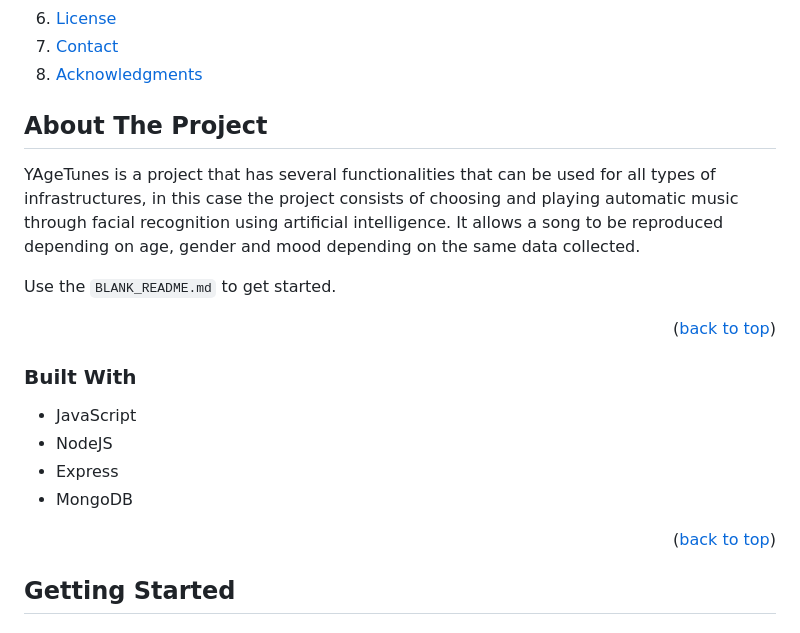
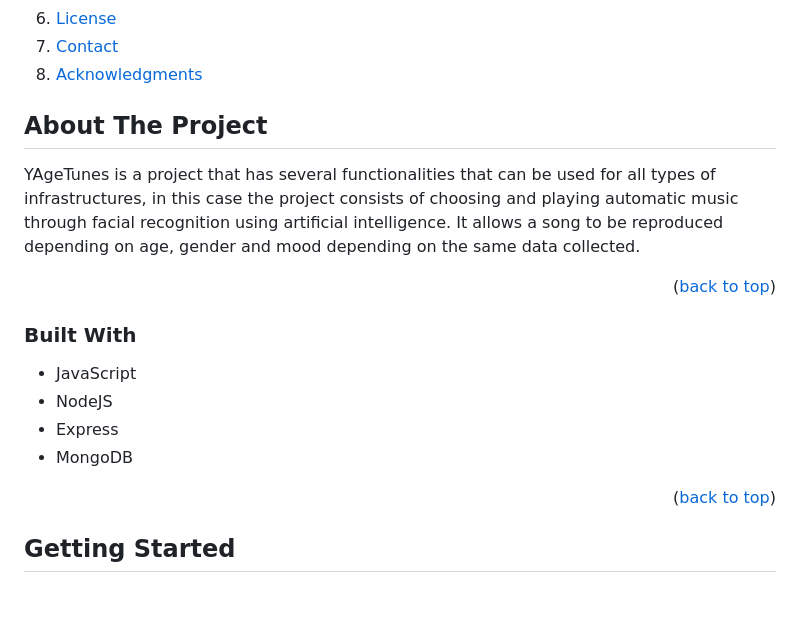
Before and after one commit to Martim624/PAP-ReconhecimentoFacial, a Markdown page: README.md, the part around the change. GitHub-like rendering; folded sections open; blank space fills up the shorter version.

```diff
--- a/README.md
+++ b/README.md
@@ -56,14 +56,10 @@
   </ol>
 </details>
 
-
-
 <!-- ABOUT THE PROJECT -->
 ## About The Project
 
 YAgeTunes is a project that has several functionalities that can be used for all types of infrastructures, in this case the project consists of choosing and playing automatic music through facial recognition using artificial intelligence. It allows a song to be reproduced depending on age, gender and mood depending on the same data collected.
-
-Use the `BLANK_README.md` to get started.
 
 <p align="right">(<a href="#readme-top">back to top</a>)</p>
 
@@ -75,8 +71,6 @@ Use the `BLANK_README.md` to get started.
 * MongoDB
 
 <p align="right">(<a href="#readme-top">back to top</a>)</p>
-
-
 
 <!-- GETTING STARTED -->
 ## Getting Started
```
